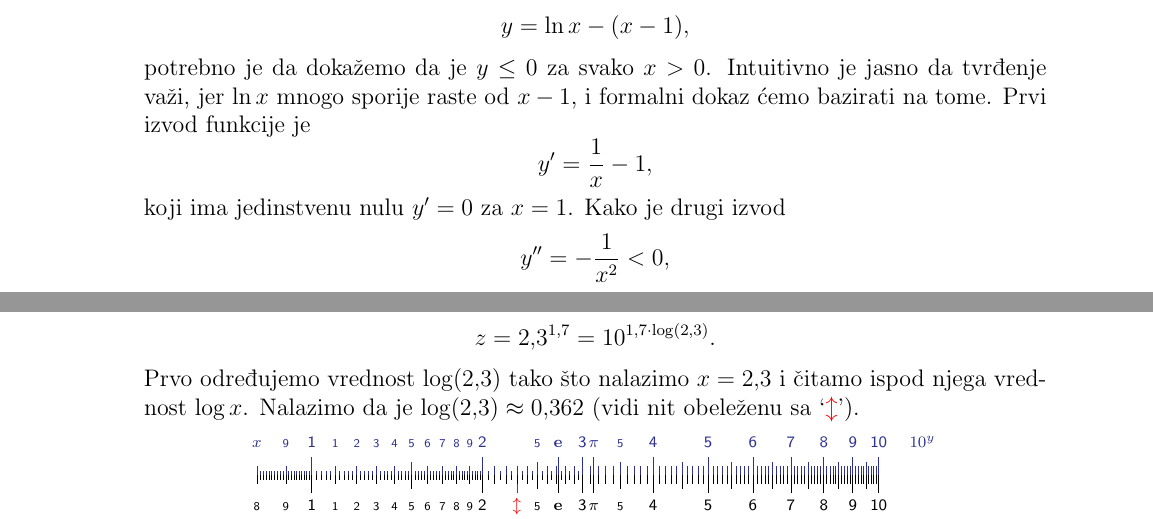
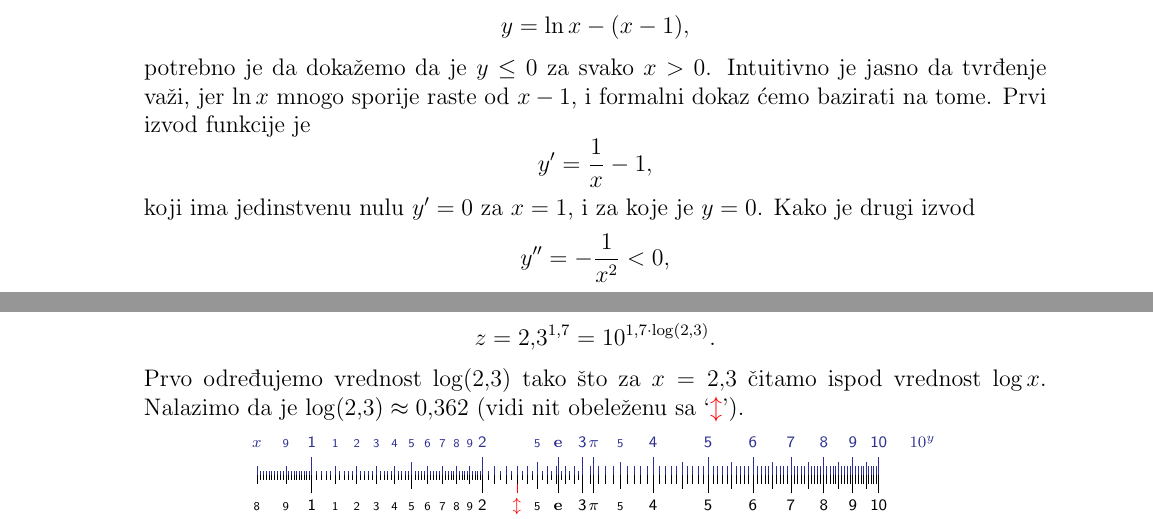
Before and after one commit to Nasumica/LukaMaturski, a LaTeX document (log.tex, which reads zadaci/granice.tex, zadaci/siber-power.tex): two parts of pages 21 and 24 of 28, joined at a grey line, cut so that both start at the same text. The pictures show the PDF file log.pdf that the author committed with the source.

Commit message:
Some changes

```diff
--- a/zadaci/granice.tex
+++ b/zadaci/granice.tex
@@ -21,7 +21,7 @@ Prvi izvod funkcije~je
 $$
 y' = \frac1x - 1,
 $$
-koji ima jedinstvenu nulu $y'=0$ za $x=1$. Kako je drugi izvod
+koji ima jedinstvenu nulu $y'=0$ za $x=1$, i za koje je $y=0$. Kako je drugi izvod
 $$
 y''=-\frac1{x^2}<0,
 $$
--- a/zadaci/siber-power.tex
+++ b/zadaci/siber-power.tex
@@ -9,8 +9,8 @@ Pomo{\cc}u jednakosti \eqref{eq:power} predstavimo
 $$
 z=2\.3^{1\.7}=10^{1\.7\cdot\log(2\.3)}.
 $$
-Prvo odre{\dj}ujemo vrednost $\log(2\.3)$ tako {\sv}to nalazimo
-$x=2\.3$ i {\cv}itamo ispod {\nj}ega vred\-nost $\log x$.
+Prvo odre{\dj}ujemo vrednost $\log(2\.3)$ tako {\sv}to za
+$x=2\.3$ {\cv}itamo ispod vred\-nost $\log x$.
 Nalazimo da je $\log(2\.3)\approx0\.362$
 (vidi nit obele{\zv}enu sa `{\color{red}
 $\updownarrow$}').
```
Also changed, not shown: log.tex (+4 -2 lines), log.pdf, 1 other file.
